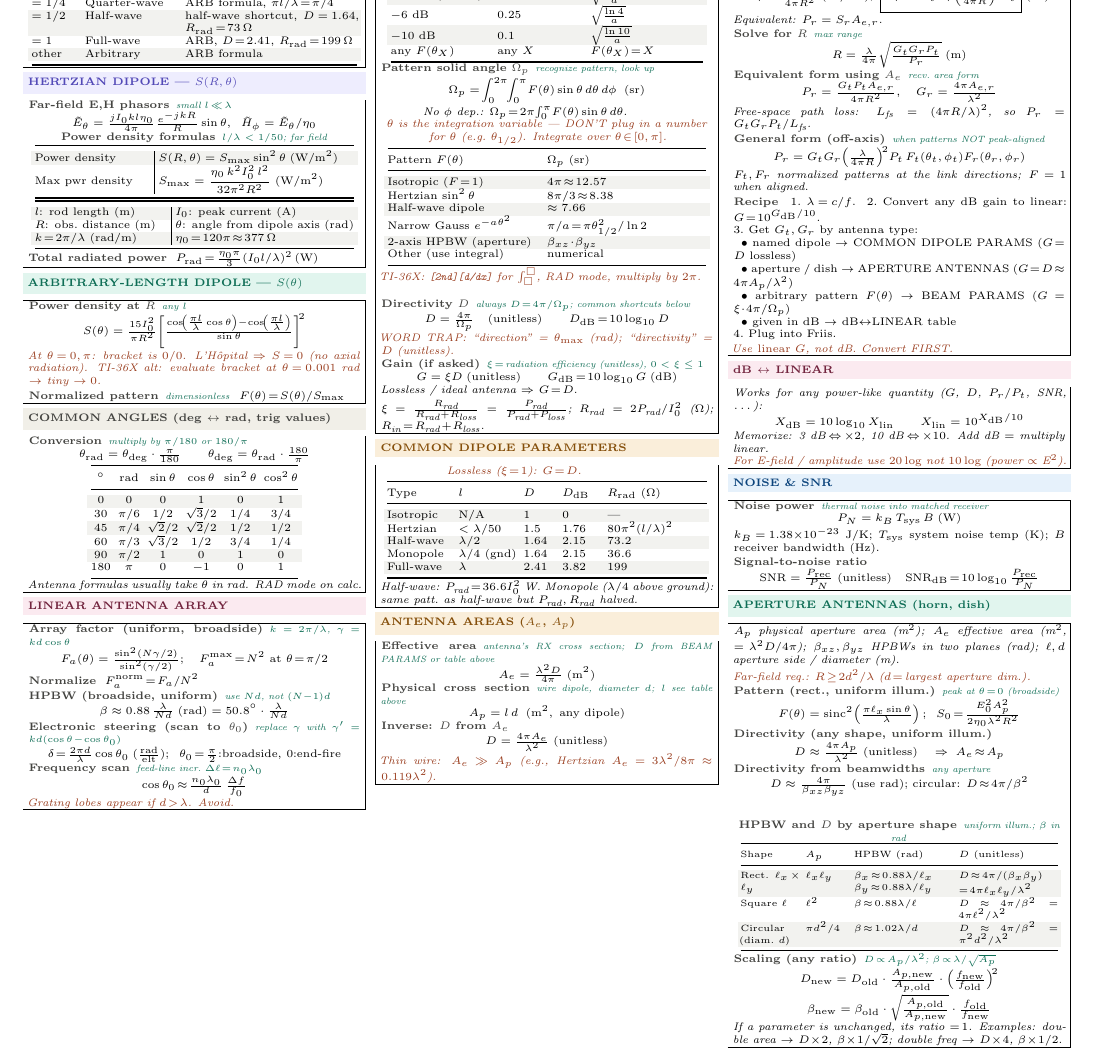
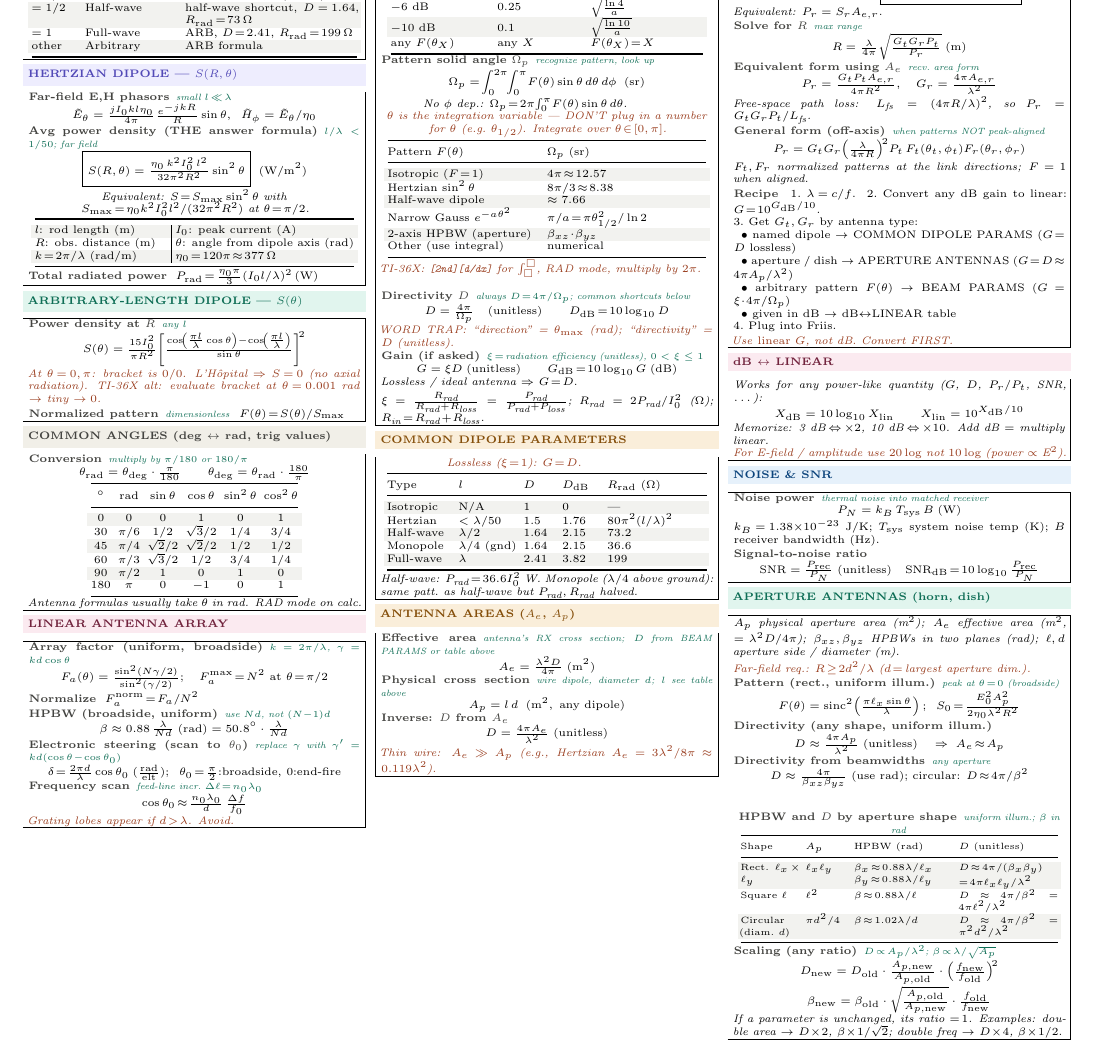
Before and after one commit to BaoPSU/ECE332-EMAG-II-Portland-State-University, a LaTeX document (Notes/Cheatsheets/Final/src/ECE332_Final_cheatsheet.tex): part of page 2 of 2, cut so that both start at the same text. Compiled offline with pdfLaTeX.

Commit message:
HERTZIAN box: replace 2-row power-density table with one boxed THE-answer formula; S_max kept as alt form

```diff
--- a/Notes/Cheatsheets/Final/src/ECE332_Final_cheatsheet.tex
+++ b/Notes/Cheatsheets/Final/src/ECE332_Final_cheatsheet.tex
@@ -360,13 +360,9 @@ $=1$ & Full-wave & ARB, $D\!=\!2.41$, $R_{\text{rad}}\!=\!199\,\Omega$\\
 \begin{ebox}
 \eq{Far-field E,H phasors}{small $l\!\ll\!\lambda$}
 \[\tilde{E}_\theta = \tfrac{j I_0 k l \eta_0}{4\pi}\tfrac{e^{-jkR}}{R}\sin\theta,\;\; \tilde{H}_\phi = \tilde{E}_\theta/\eta_0\]
-\eq{Power density formulas}{$l/\lambda<1/50$; far field}
-{\centering\makebox[0.98\linewidth][c]{{\setlength{\tabcolsep}{2pt}\begin{tabular}{@{}p{0.35\linewidth}|p{0.59\linewidth}@{}}
-\toprule
-\rowcolor{rowB}Power density & $S(R,\theta) = S_{\max}\sin^2\theta\;(\text{W/m}^2)$\\
-Max pwr density & $S_{\max} = \dfrac{\eta_0\,k^2 I_0^2\, l^2}{32\pi^2 R^2}\;(\text{W/m}^2)$\\
-\bottomrule
-\end{tabular}}}\par}
+\eq{Avg power density (\textbf{THE answer formula})}{$l/\lambda<1/50$; far field}
+\[\boxed{S(R,\theta) = \tfrac{\eta_0\, k^2 I_0^2\, l^2}{32\pi^2 R^2}\sin^2\theta}\;\;(\text{W/m}^2)\]
+\textit{Equivalent: $S\!=\!S_{\max}\sin^2\theta$ with $S_{\max}\!=\!\eta_0 k^2 I_0^2 l^2/(32\pi^2 R^2)$ at $\theta\!=\!\pi/2$.}
 {\centering\makebox[0.98\linewidth][c]{{\setlength{\tabcolsep}{2pt}\begin{tabular}{@{}p{0.40\linewidth}|p{0.54\linewidth}@{}}
 \toprule
 \rowcolor{rowB}$l$: rod length (m) & $I_0$: peak current (A)\\
```
